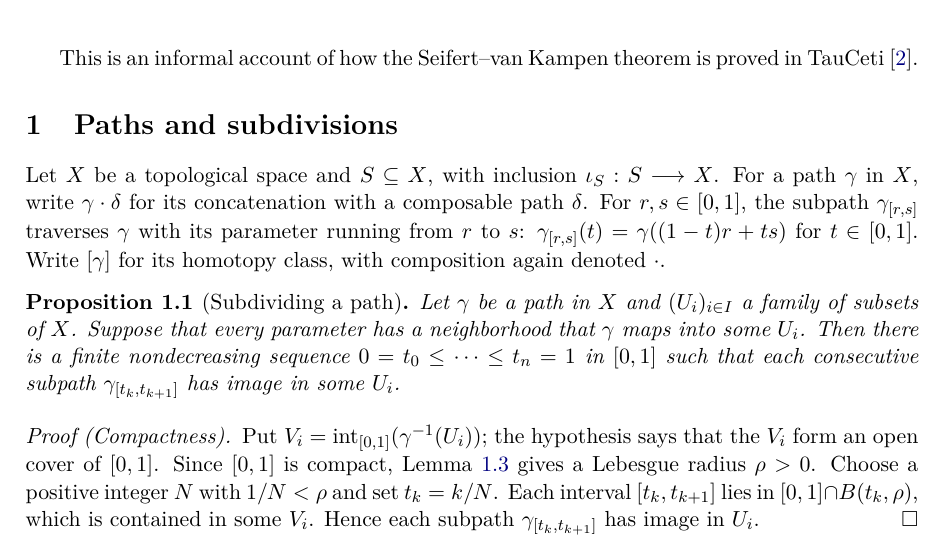
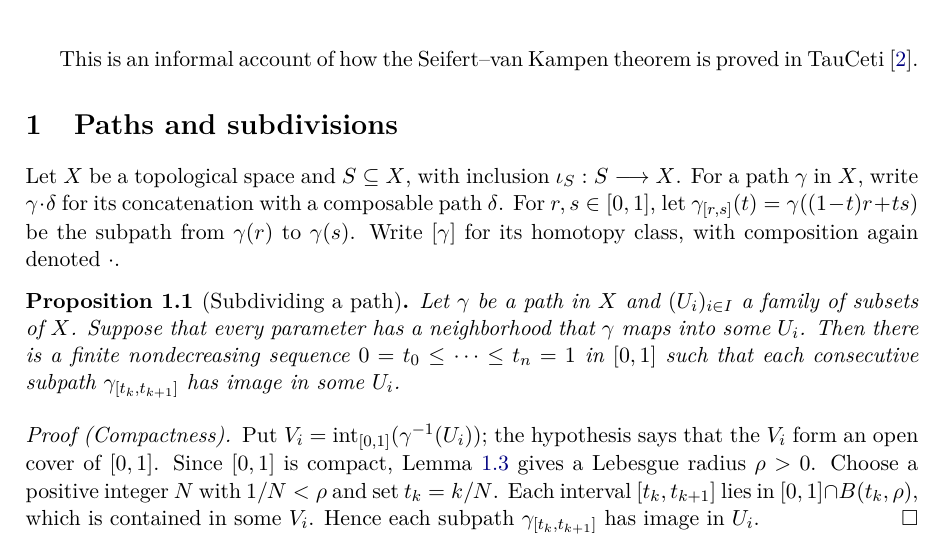
Before and after one commit to mathlib-initiative/seifert-van-kampen-tauceti, a LaTeX document (informal/main.tex, which reads informal/sections/01-paths-and-subdivisions.tex): part of page 1 of 6, cut so that both start at the same text. Compiled offline with pdfLaTeX.

Commit message:
State the subpath definition directly by its formula and endpoints

```diff
--- a/informal/sections/01-paths-and-subdivisions.tex
+++ b/informal/sections/01-paths-and-subdivisions.tex
@@ -3,10 +3,9 @@ with inclusion \fcnotion[Inclusion map]{ContinuousMap.subtypeVal}{$\incl{S}:S\lo
 For a \fcnotion{Path}{path} $\gamma$ in $X$, write
 \fcnotion[Path concatenation]{Path.trans}{$\gamma\ptrans\delta$} for its concatenation
 with a composable path $\delta$.
-For $r,s\in[0,1]$, the subpath
-\fcnotion[Subpath $\gamma_{[r,s]}$]{Path.subpath}{$\subpath{\gamma}{r}{s}$} traverses $\gamma$ with
-its parameter running from $r$ to $s$:
-$\subpath{\gamma}{r}{s}(t)=\gamma((1-t)r+ts)$ for $t\in[0,1]$.
+For $r,s\in[0,1]$, let
+\fcnotion[Subpath $\gamma_{[r,s]}$]{Path.subpath}{$\subpath{\gamma}{r}{s}(t)=\gamma((1-t)r+ts)$}
+be the subpath from $\gamma(r)$ to $\gamma(s)$.
 Write \fcnotion[Homotopy class]{Path.Homotopic.Quotient}{$\pcls{\gamma}$} for its homotopy
 class, with \fcnotion[Composition of path classes]{Path.Homotopic.Quotient.trans}{composition} again
 denoted $\ptrans$.
```
